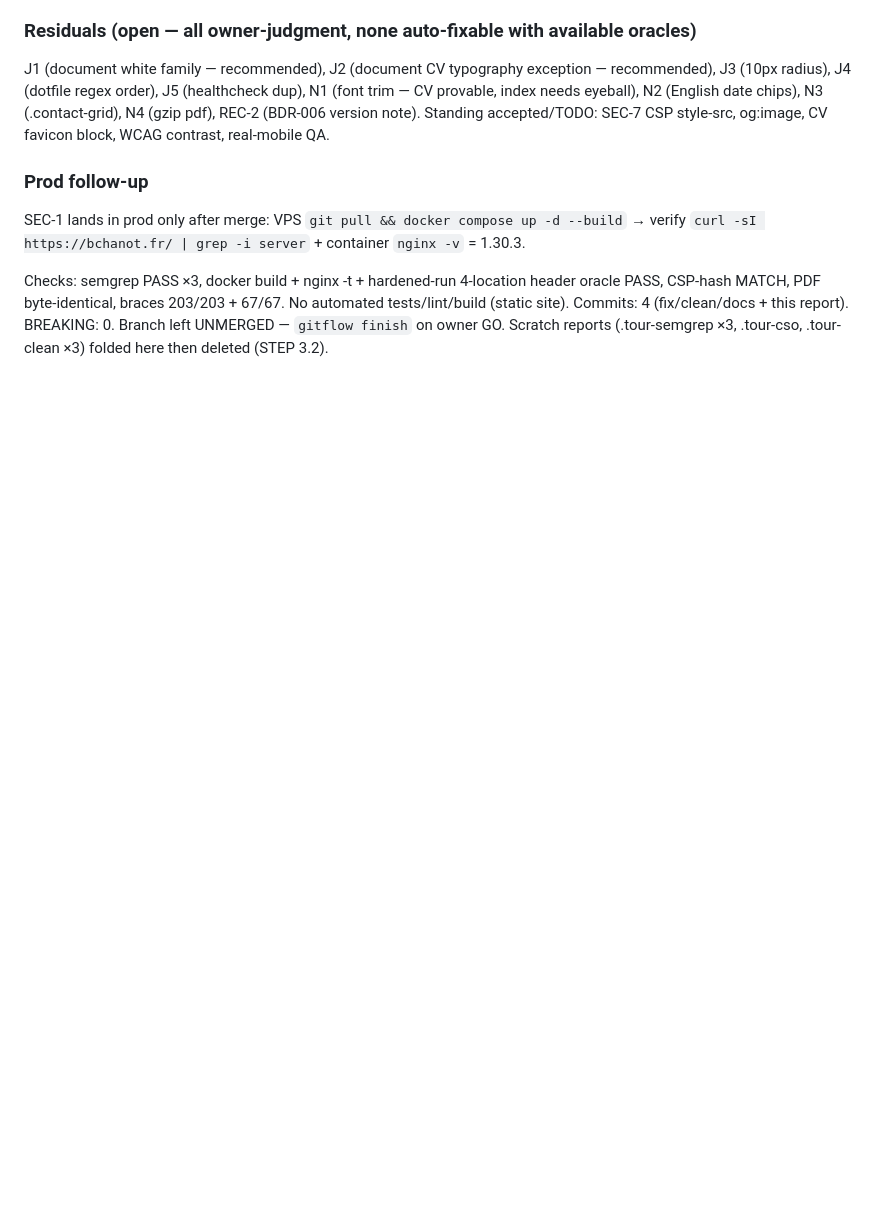
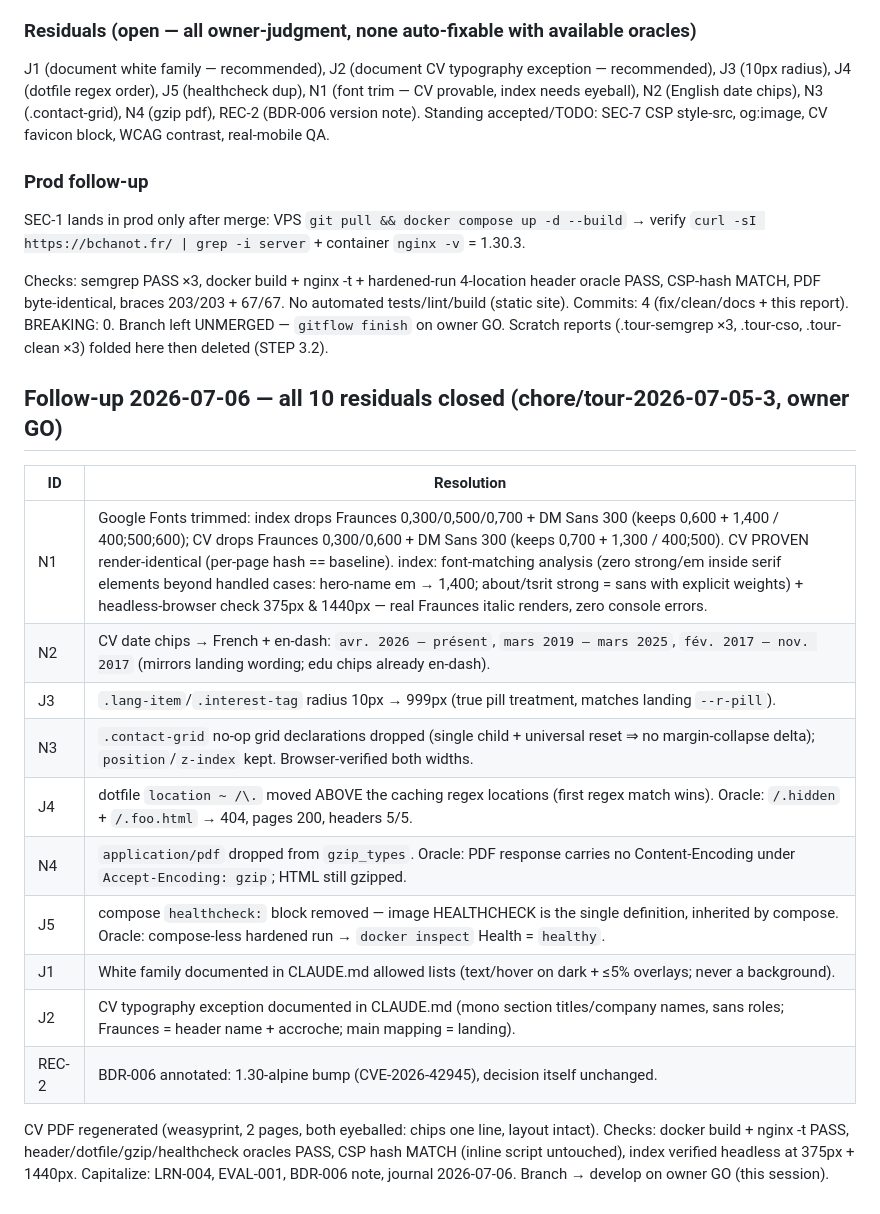
Before and after one commit to bchanot/bchanot-cv, a Markdown page: .claude/audits/TOUR.md, the part around the change. GitHub-like rendering; blank space fills up the shorter version.

Commit message:
docs(tour): follow-up — 10 residuals closed

```diff
--- a/.claude/audits/TOUR.md
+++ b/.claude/audits/TOUR.md
@@ -238,3 +238,24 @@ No automated tests/lint/build (static site). Commits: 4 (fix/clean/docs + this
 report). BREAKING: 0. Branch left UNMERGED — `gitflow finish` on owner GO.
 Scratch reports (.tour-semgrep ×3, .tour-cso, .tour-clean ×3) folded here then
 deleted (STEP 3.2).
+
+## Follow-up 2026-07-06 — all 10 residuals closed (chore/tour-2026-07-05-3, owner GO)
+
+| ID | Resolution |
+|----|-----------|
+| N1 | Google Fonts trimmed: index drops Fraunces 0,300/0,500/0,700 + DM Sans 300 (keeps 0,600 + 1,400 / 400;500;600); CV drops Fraunces 0,300/0,600 + DM Sans 300 (keeps 0,700 + 1,300 / 400;500). CV PROVEN render-identical (per-page hash == baseline). index: font-matching analysis (zero strong/em inside serif elements beyond handled cases: hero-name em → 1,400; about/tsrit strong = sans with explicit weights) + headless-browser check 375px & 1440px — real Fraunces italic renders, zero console errors. |
+| N2 | CV date chips → French + en-dash: `avr. 2026 – présent`, `mars 2019 – mars 2025`, `fév. 2017 – nov. 2017` (mirrors landing wording; edu chips already en-dash). |
+| J3 | `.lang-item`/`.interest-tag` radius 10px → 999px (true pill treatment, matches landing `--r-pill`). |
+| N3 | `.contact-grid` no-op grid declarations dropped (single child + universal reset ⇒ no margin-collapse delta); `position`/`z-index` kept. Browser-verified both widths. |
+| J4 | dotfile `location ~ /\.` moved ABOVE the caching regex locations (first regex match wins). Oracle: `/.hidden` + `/.foo.html` → 404, pages 200, headers 5/5. |
+| N4 | `application/pdf` dropped from `gzip_types`. Oracle: PDF response carries no Content-Encoding under `Accept-Encoding: gzip`; HTML still gzipped. |
+| J5 | compose `healthcheck:` block removed — image HEALTHCHECK is the single definition, inherited by compose. Oracle: compose-less hardened run → `docker inspect` Health = `healthy`. |
+| J1 | White family documented in CLAUDE.md allowed lists (text/hover on dark + ≤5% overlays; never a background). |
+| J2 | CV typography exception documented in CLAUDE.md (mono section titles/company names, sans roles; Fraunces = header name + accroche; main mapping = landing). |
+| REC-2 | BDR-006 annotated: 1.30-alpine bump (CVE-2026-42945), decision itself unchanged. |
+
+CV PDF regenerated (weasyprint, 2 pages, both eyeballed: chips one line, layout
+intact). Checks: docker build + nginx -t PASS, header/dotfile/gzip/healthcheck
+oracles PASS, CSP hash MATCH (inline script untouched), index verified headless
+at 375px + 1440px. Capitalize: LRN-004, EVAL-001, BDR-006 note, journal
+2026-07-06. Branch → develop on owner GO (this session).
```
